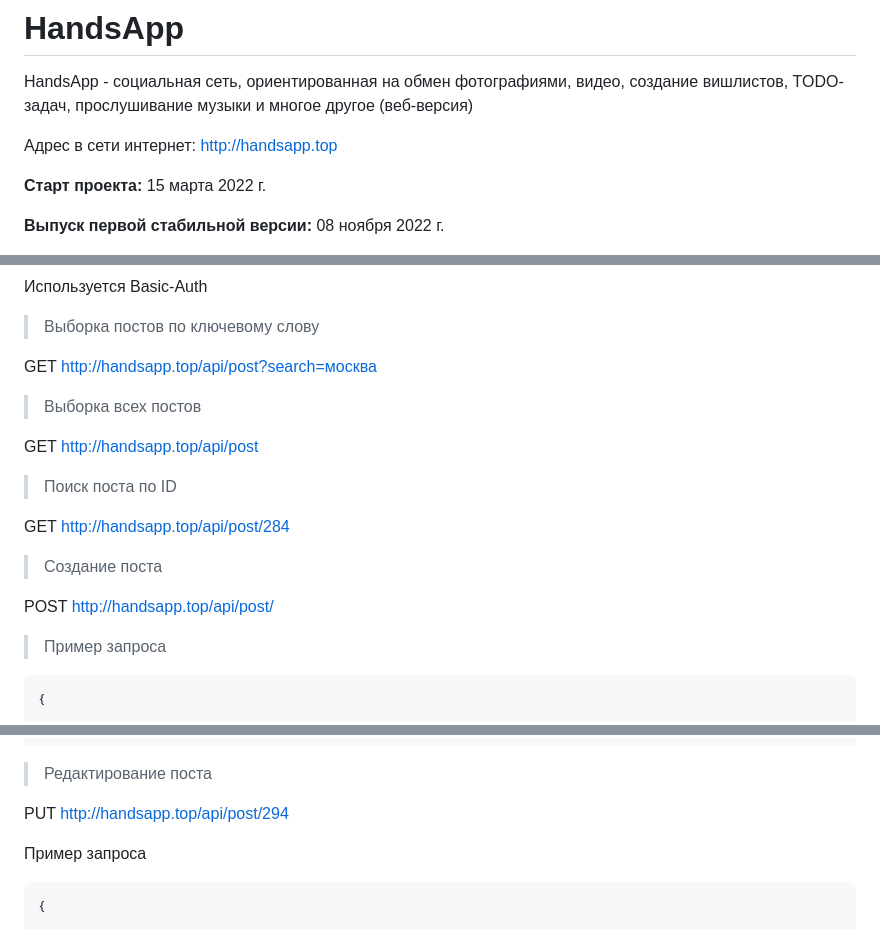
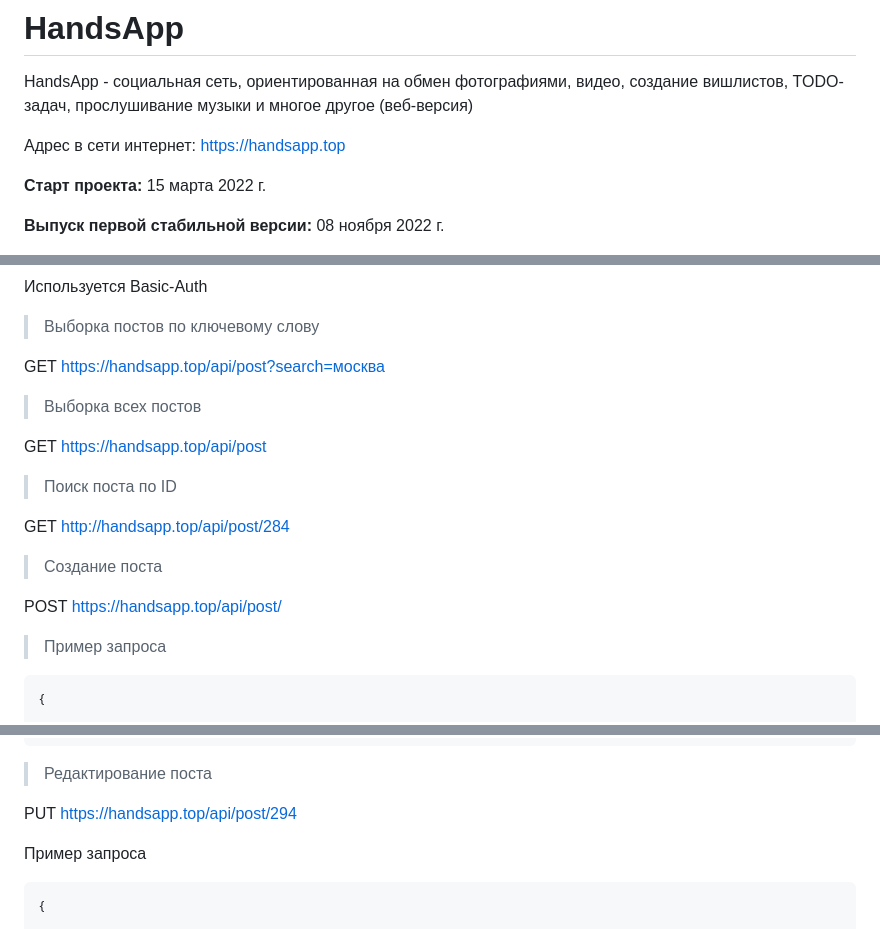
Before and after one commit to aspmap/HandsApp, a Markdown page: README.md, 3 parts joined by grey strips. Rendered like a GitHub page.

```diff
--- a/README.md
+++ b/README.md
@@ -1,7 +1,7 @@
 # HandsApp
 HandsApp - социальная сеть, ориентированная на обмен фотографиями, видео, создание вишлистов, TODO-задач, прослушивание музыки и многое другое (веб-версия)
 
-Адрес в сети интернет: http://handsapp.top
+Адрес в сети интернет: https://handsapp.top
 
 **Старт проекта:** 15 марта 2022 г.
 
@@ -124,12 +124,12 @@ cloud.aws.region.static = ${REGION_S3}
 
 > Выборка постов по ключевому слову
 
-GET http://handsapp.top/api/post?search=москва
+GET https://handsapp.top/api/post?search=москва
 
 
 > Выборка всех постов
 
-GET http://handsapp.top/api/post
+GET https://handsapp.top/api/post
 
 
 > Поиск поста по ID
@@ -139,7 +139,7 @@ GET http://handsapp.top/api/post/284
 
 > Создание поста
 
-POST http://handsapp.top/api/post/
+POST https://handsapp.top/api/post/
 
 > Пример запроса
 
@@ -158,7 +158,7 @@ POST http://handsapp.top/api/post/
 
 > Редактирование поста
 
-PUT http://handsapp.top/api/post/294
+PUT https://handsapp.top/api/post/294
 
 Пример запроса
 
```
Also changed, not shown: other parts of README.md (+1 -1 lines).
